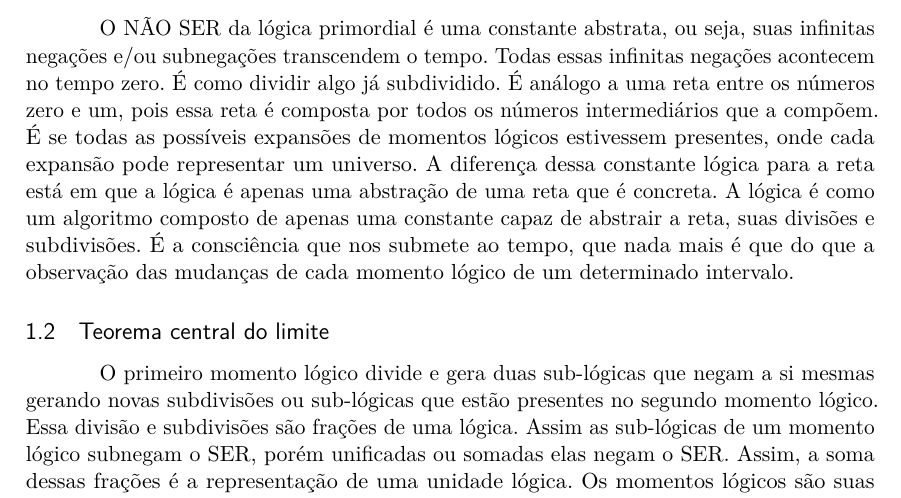
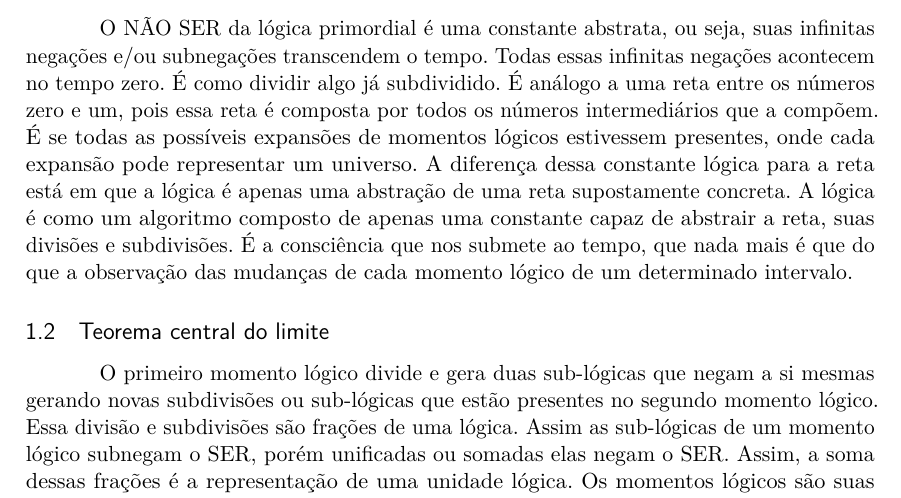
Before and after one commit to RenStu/logic, a LaTeX thesis (Article/main.tex, which reads Article/sections/1_1_binomial_expansion.tex): part of page 6 of 23, cut so that both start at the same text. Compiled offline with pdfLaTeX.

Commit message:
updaded binomial expansion subsection

```diff
--- a/Article/sections/1_1_binomial_expansion.tex
+++ b/Article/sections/1_1_binomial_expansion.tex
@@ -61,4 +61,4 @@ No triângulo de pascal, Figura \ref{fig:pascal_triangle}, cada número é os do
 \end{figure}
 \footnotetext{\url{www.mathsisfun.com/pascal-triangle.html}}
 
-O NÃO SER da lógica primordial é uma constante abstrata, ou seja, suas infinitas negações e/ou subnegações transcendem o tempo. Todas essas infinitas negações acontecem no tempo zero. É como dividir algo já subdividido. É análogo a uma reta entre os números zero e um, pois essa reta é composta por todos os números intermediários que a compõem. É se todas as possíveis expansões de momentos lógicos estivessem presentes, onde cada expansão pode representar um universo. A diferença dessa constante lógica para a reta está em que a lógica é apenas uma abstração de uma reta que é concreta. A lógica é como um algoritmo composto de apenas uma constante capaz de abstrair a reta, suas divisões e subdivisões. É a consciência que nos submete ao tempo, que nada mais é que do que a observação das mudanças de cada momento lógico de um determinado intervalo.
+O NÃO SER da lógica primordial é uma constante abstrata, ou seja, suas infinitas negações e/ou subnegações transcendem o tempo. Todas essas infinitas negações acontecem no tempo zero. É como dividir algo já subdividido. É análogo a uma reta entre os números zero e um, pois essa reta é composta por todos os números intermediários que a compõem. É se todas as possíveis expansões de momentos lógicos estivessem presentes, onde cada expansão pode representar um universo. A diferença dessa constante lógica para a reta está em que a lógica é apenas uma abstração de uma reta supostamente concreta. A lógica é como um algoritmo composto de apenas uma constante capaz de abstrair a reta, suas divisões e subdivisões. É a consciência que nos submete ao tempo, que nada mais é que do que a observação das mudanças de cada momento lógico de um determinado intervalo.
```
Also changed, not shown: Article/main.pdf.
